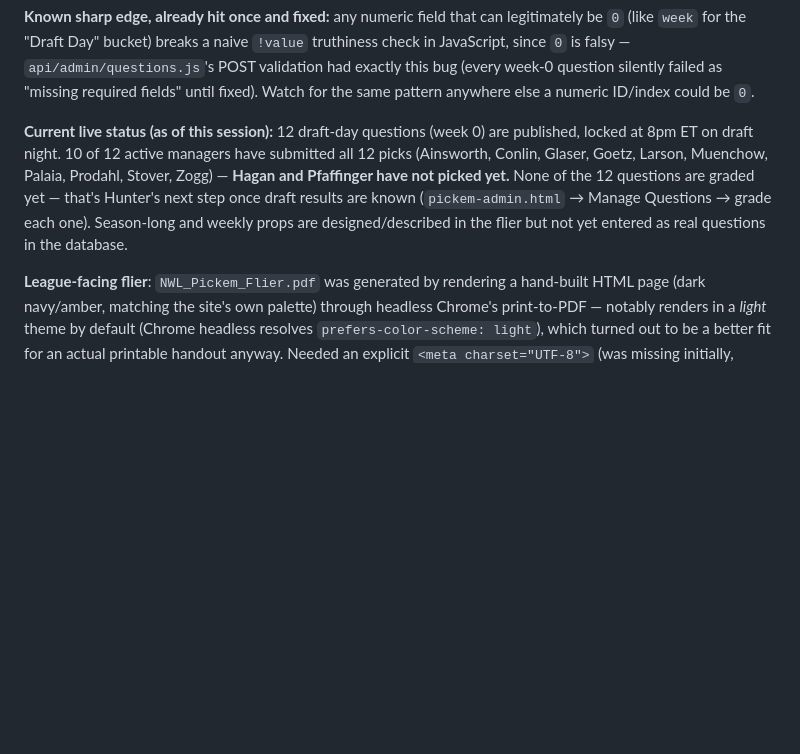
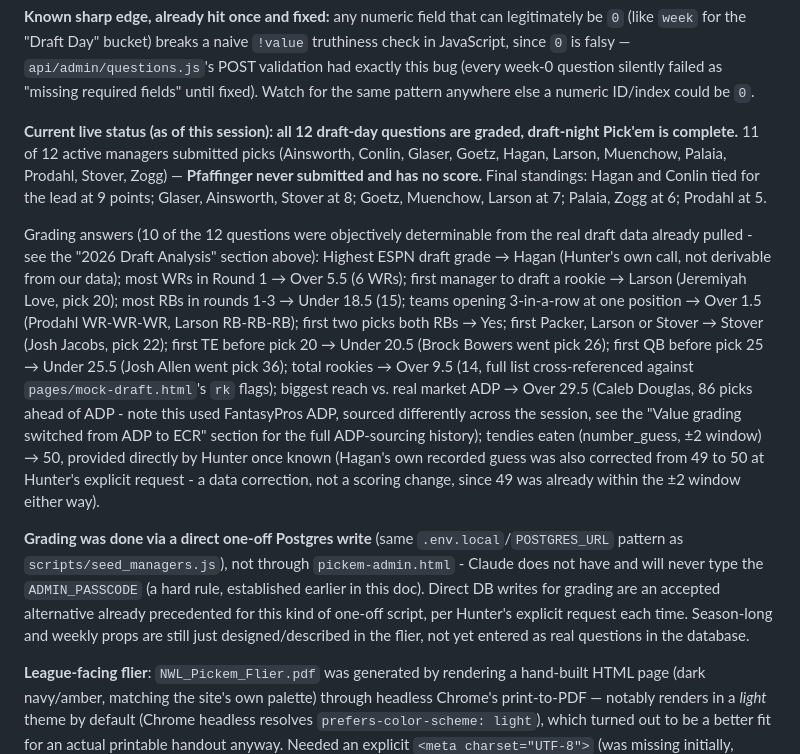
Before and after one commit to hunterzogg/nwl_site, a Markdown page: HANDOFF.md, the part around the change. GitHub-like rendering; blank space fills up the shorter version.

Commit message:
Update HANDOFF: Pick'em draft-night results are final
Document the final graded standings, the grading rationale for each
question, and the direct-DB-write method used to grade (no admin
passcode involved).

Co-Authored-By: Claude Sonnet 5 <noreply@anthropic.com>

```diff
--- a/HANDOFF.md
+++ b/HANDOFF.md
@@ -217,13 +217,33 @@ JavaScript, since `0` is falsy — `api/admin/questions.js`'s POST validation ha
 (every week-0 question silently failed as "missing required fields" until fixed). Watch for the
 same pattern anywhere else a numeric ID/index could be `0`.
 
-**Current live status (as of this session):** 12 draft-day questions (week 0) are published,
-locked at 8pm ET on draft night. 10 of 12 active managers have submitted all 12 picks
-(Ainsworth, Conlin, Glaser, Goetz, Larson, Muenchow, Palaia, Prodahl, Stover, Zogg) — **Hagan and
-Pfaffinger have not picked yet.** None of the 12 questions are graded yet — that's Hunter's next
-step once draft results are known (`pickem-admin.html` → Manage Questions → grade each one).
-Season-long and weekly props are designed/described in the flier but not yet entered as real
-questions in the database.
+**Current live status (as of this session): all 12 draft-day questions are graded, draft-night
+Pick'em is complete.** 11 of 12 active managers submitted picks (Ainsworth, Conlin, Glaser,
+Goetz, Hagan, Larson, Muenchow, Palaia, Prodahl, Stover, Zogg) — **Pfaffinger never submitted and
+has no score.** Final standings: Hagan and Conlin tied for the lead at 9 points; Glaser,
+Ainsworth, Stover at 8; Goetz, Muenchow, Larson at 7; Palaia, Zogg at 6; Prodahl at 5.
+
+Grading answers (10 of the 12 questions were objectively determinable from the real draft data
+already pulled - see the "2026 Draft Analysis" section above): Highest ESPN draft grade → Hagan
+(Hunter's own call, not derivable from our data); most WRs in Round 1 → Over 5.5 (6 WRs); first
+manager to draft a rookie → Larson (Jeremiyah Love, pick 20); most RBs in rounds 1-3 → Under 18.5
+(15); teams opening 3-in-a-row at one position → Over 1.5 (Prodahl WR-WR-WR, Larson RB-RB-RB);
+first two picks both RBs → Yes; first Packer, Larson or Stover → Stover (Josh Jacobs, pick 22);
+first TE before pick 20 → Under 20.5 (Brock Bowers went pick 26); first QB before pick 25 → Under
+25.5 (Josh Allen went pick 36); total rookies → Over 9.5 (14, full list cross-referenced against
+`pages/mock-draft.html`'s `rk` flags); biggest reach vs. real market ADP → Over 29.5 (Caleb
+Douglas, 86 picks ahead of ADP - note this used FantasyPros ADP, sourced differently across the
+session, see the "Value grading switched from ADP to ECR" section for the full ADP-sourcing
+history); tendies eaten (number_guess, ±2 window) → 50, provided directly by Hunter once known
+(Hagan's own recorded guess was also corrected from 49 to 50 at Hunter's explicit request - a
+data correction, not a scoring change, since 49 was already within the ±2 window either way).
+
+**Grading was done via a direct one-off Postgres write** (same `.env.local`/`POSTGRES_URL`
+pattern as `scripts/seed_managers.js`), not through `pickem-admin.html` - Claude does not have
+and will never type the `ADMIN_PASSCODE` (a hard rule, established earlier in this doc). Direct
+DB writes for grading are an accepted alternative already precedented for this kind of one-off
+script, per Hunter's explicit request each time. Season-long and weekly props are still just
+designed/described in the flier, not yet entered as real questions in the database.
 
 **League-facing flier**: `NWL_Pickem_Flier.pdf` was generated by rendering a hand-built HTML page
 (dark navy/amber, matching the site's own palette) through headless Chrome's print-to-PDF —
```
